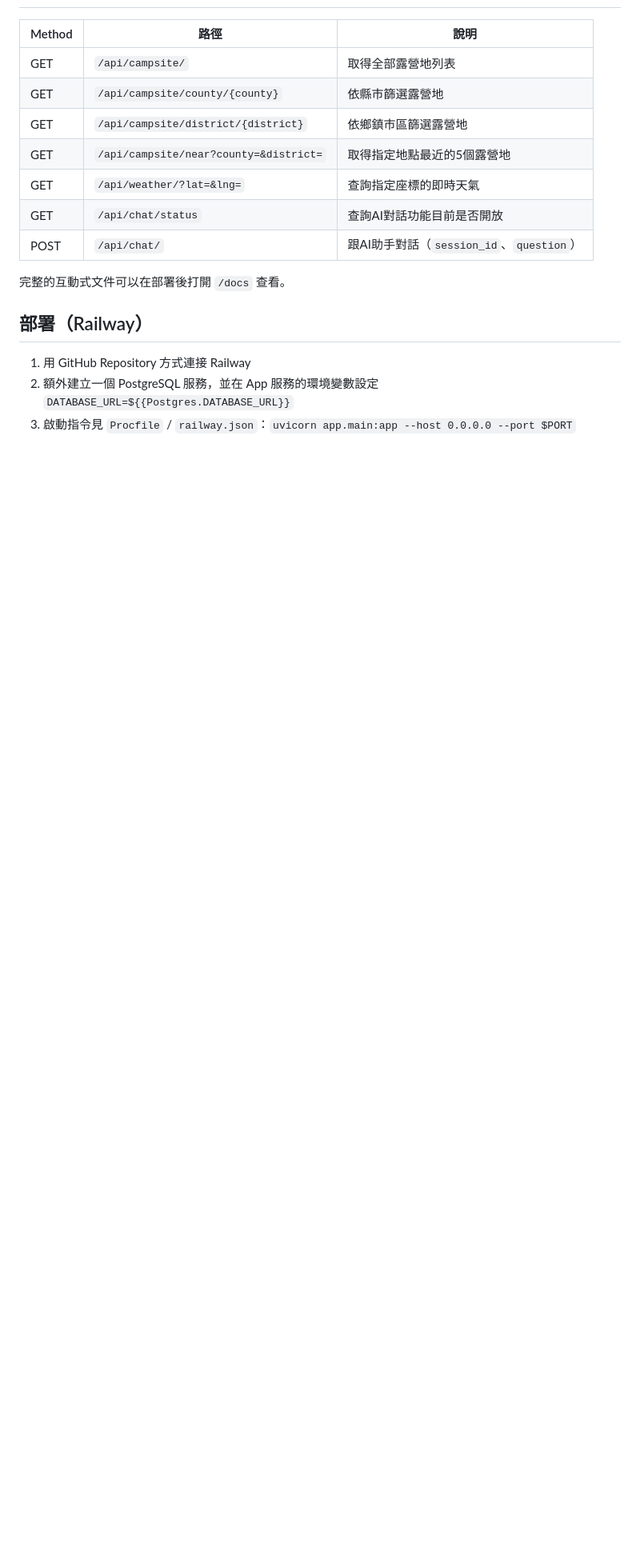
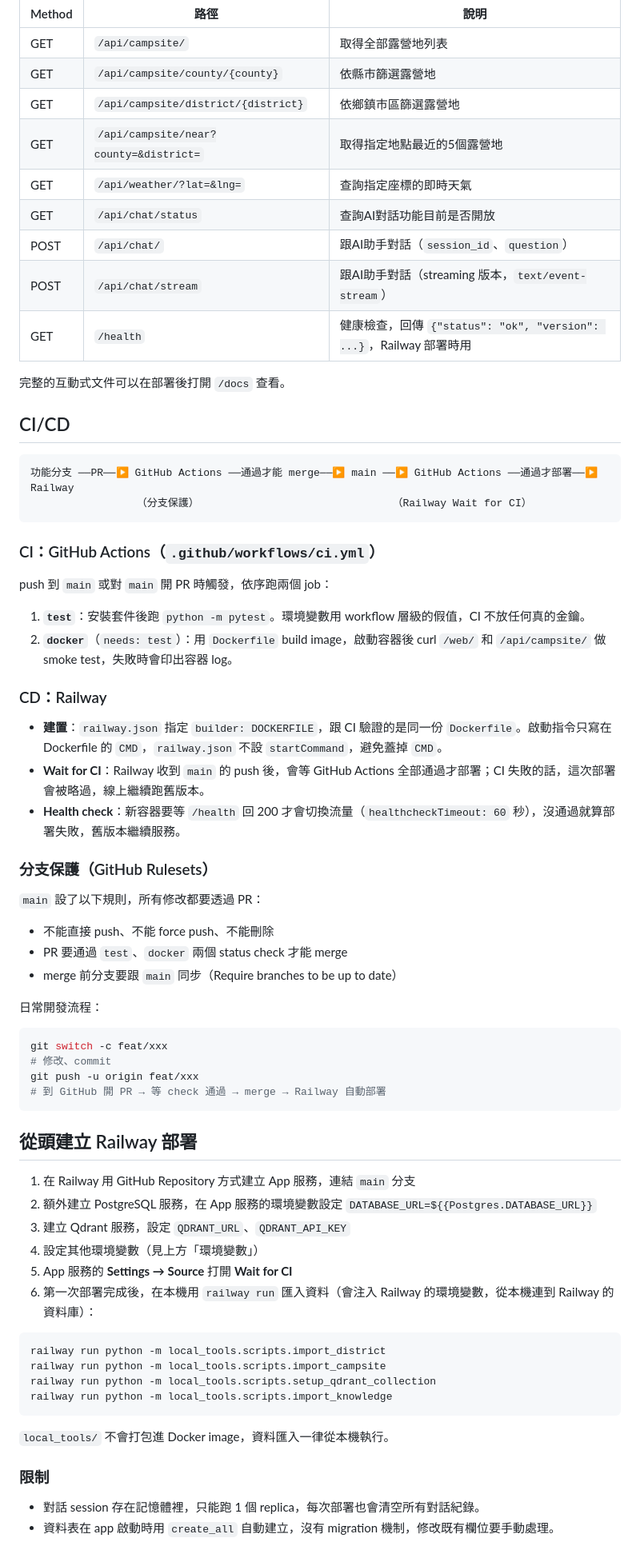
Before and after one commit to guyu1010/CampingAgentDemo, a Markdown page: README.md, the part around one of its changes. Shown at 80% size. Drawn GitHub-style; blank space fills up the shorter version.

Commit message:
fix - update README for Docker and CI/CD

````diff
--- a/README.md
+++ b/README.md
@@ -120,11 +154,67 @@ pytest
 | GET | `/api/weather/?lat=&lng=` | 查詢指定座標的即時天氣 |
 | GET | `/api/chat/status` | 查詢AI對話功能目前是否開放 |
 | POST | `/api/chat/` | 跟AI助手對話（`session_id`、`question`） |
+| POST | `/api/chat/stream` | 跟AI助手對話（streaming 版本，`text/event-stream`） |
+| GET | `/health` | 健康檢查，回傳 `{"status": "ok", "version": ...}`，Railway 部署時用 |
 
 完整的互動式文件可以在部署後打開 `/docs` 查看。
 
-## 部署（Railway）
+## CI/CD
 
-1. 用 GitHub Repository 方式連接 Railway
-2. 額外建立一個 PostgreSQL 服務，並在 App 服務的環境變數設定 `DATABASE_URL=${{Postgres.DATABASE_URL}}`
-3. 啟動指令見 `Procfile` / `railway.json`：`uvicorn app.main:app --host 0.0.0.0 --port $PORT`
+```text
+功能分支 ──PR──▶ GitHub Actions ──通過才能 merge──▶ main ──▶ GitHub Actions ──通過才部署──▶ Railway
+                 （分支保護）                               （Railway Wait for CI）
+```
+
+### CI：GitHub Actions（`.github/workflows/ci.yml`）
+
+push 到 `main` 或對 `main` 開 PR 時觸發，依序跑兩個 job：
+
+1. **`test`**：安裝套件後跑 `python -m pytest`。環境變數用 workflow 層級的假值，CI 不放任何真的金鑰。
+2. **`docker`**（`needs: test`）：用 `Dockerfile` build image，啟動容器後 curl `/web/` 和 `/api/campsite/` 做 smoke test，失敗時會印出容器 log。
+
+### CD：Railway
+
+- **建置**：`railway.json` 指定 `builder: DOCKERFILE`，跟 CI 驗證的是同一份 `Dockerfile`。啟動指令只寫在 Dockerfile 的 `CMD`，`railway.json` 不設 `startCommand`，避免蓋掉 `CMD`。
+- **Wait for CI**：Railway 收到 `main` 的 push 後，會等 GitHub Actions 全部通過才部署；CI 失敗的話，這次部署會被略過，線上繼續跑舊版本。
+- **Health check**：新容器要等 `/health` 回 200 才會切換流量（`healthcheckTimeout: 60` 秒），沒通過就算部署失敗，舊版本繼續服務。
+
+### 分支保護（GitHub Rulesets）
+
+`main` 設了以下規則，所有修改都要透過 PR：
+
+- 不能直接 push、不能 force push、不能刪除
+- PR 要通過 `test`、`docker` 兩個 status check 才能 merge
+- merge 前分支要跟 `main` 同步（Require branches to be up to date）
+
+日常開發流程：
+
+```bash
+git switch -c feat/xxx
+# 修改、commit
+git push -u origin feat/xxx
+# 到 GitHub 開 PR → 等 check 通過 → merge → Railway 自動部署
+```
+
+## 從頭建立 Railway 部署
+
+1. 在 Railway 用 GitHub Repository 方式建立 App 服務，連結 `main` 分支
+2. 額外建立 PostgreSQL 服務，在 App 服務的環境變數設定 `DATABASE_URL=${{Postgres.DATABASE_URL}}`
+3. 建立 Qdrant 服務，設定 `QDRANT_URL`、`QDRANT_API_KEY`
+4. 設定其他環境變數（見上方「環境變數」）
+5. App 服務的 **Settings → Source** 打開 **Wait for CI**
+6. 第一次部署完成後，在本機用 `railway run` 匯入資料（會注入 Railway 的環境變數，從本機連到 Railway 的資料庫）：
+
+```bash
+railway run python -m local_tools.scripts.import_district
+railway run python -m local_tools.scripts.import_campsite
+railway run python -m local_tools.scripts.setup_qdrant_collection
+railway run python -m local_tools.scripts.import_knowledge
+```
+
+`local_tools/` 不會打包進 Docker image，資料匯入一律從本機執行。
+
+### 限制
+
+- 對話 session 存在記憶體裡，只能跑 1 個 replica，每次部署也會清空所有對話紀錄。
+- 資料表在 app 啟動時用 `create_all` 自動建立，沒有 migration 機制，修改既有欄位要手動處理。
````
Also changed, not shown: other parts of README.md (+37 -3 lines).
